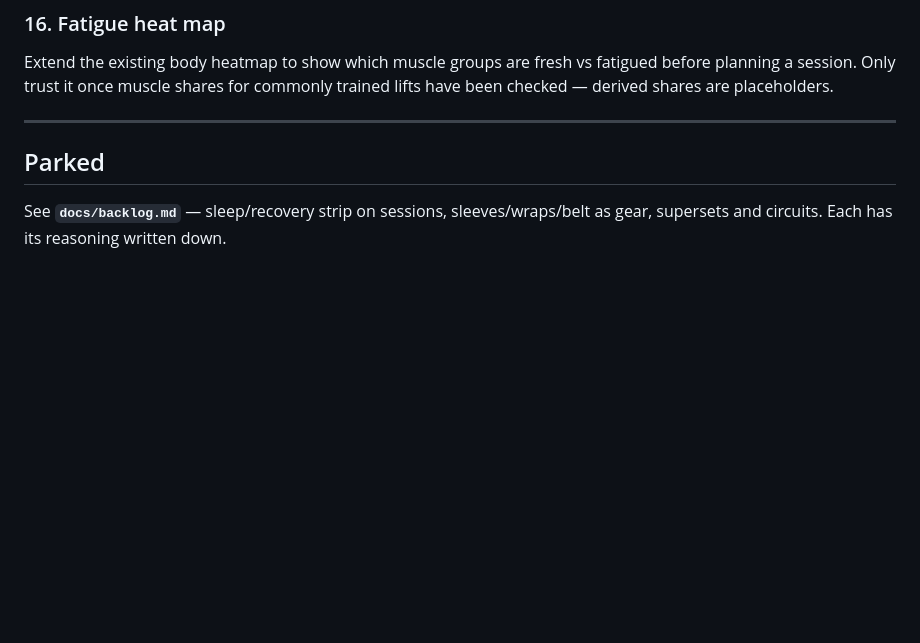
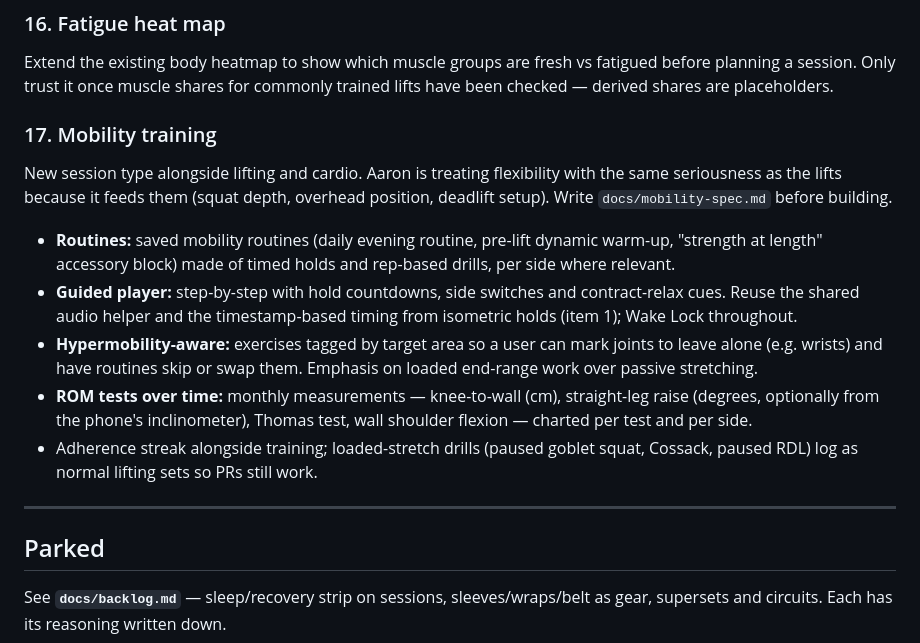
Before and after one commit to tribbles69/Ironlog, a Markdown page: ROADMAP.md, the part around the change. GitHub-like rendering; blank space fills up the shorter version.

Commit message:
Roadmap: add mobility training (item 17)

```diff
--- a/ROADMAP.md
+++ b/ROADMAP.md
@@ -248,6 +248,26 @@ Extend the existing body heatmap to show which muscle groups are fresh vs
 fatigued before planning a session. Only trust it once muscle shares for
 commonly trained lifts have been checked — derived shares are placeholders.
 
+### 17. Mobility training
+New session type alongside lifting and cardio. Aaron is treating flexibility
+with the same seriousness as the lifts because it feeds them (squat depth,
+overhead position, deadlift setup). Write `docs/mobility-spec.md` before
+building.
+- **Routines:** saved mobility routines (daily evening routine, pre-lift
+  dynamic warm-up, "strength at length" accessory block) made of timed holds
+  and rep-based drills, per side where relevant.
+- **Guided player:** step-by-step with hold countdowns, side switches and
+  contract-relax cues. Reuse the shared audio helper and the timestamp-based
+  timing from isometric holds (item 1); Wake Lock throughout.
+- **Hypermobility-aware:** exercises tagged by target area so a user can mark
+  joints to leave alone (e.g. wrists) and have routines skip or swap them.
+  Emphasis on loaded end-range work over passive stretching.
+- **ROM tests over time:** monthly measurements — knee-to-wall (cm),
+  straight-leg raise (degrees, optionally from the phone's inclinometer),
+  Thomas test, wall shoulder flexion — charted per test and per side.
+- Adherence streak alongside training; loaded-stretch drills (paused goblet
+  squat, Cossack, paused RDL) log as normal lifting sets so PRs still work.
+
 ---
 
 ## Parked
```
